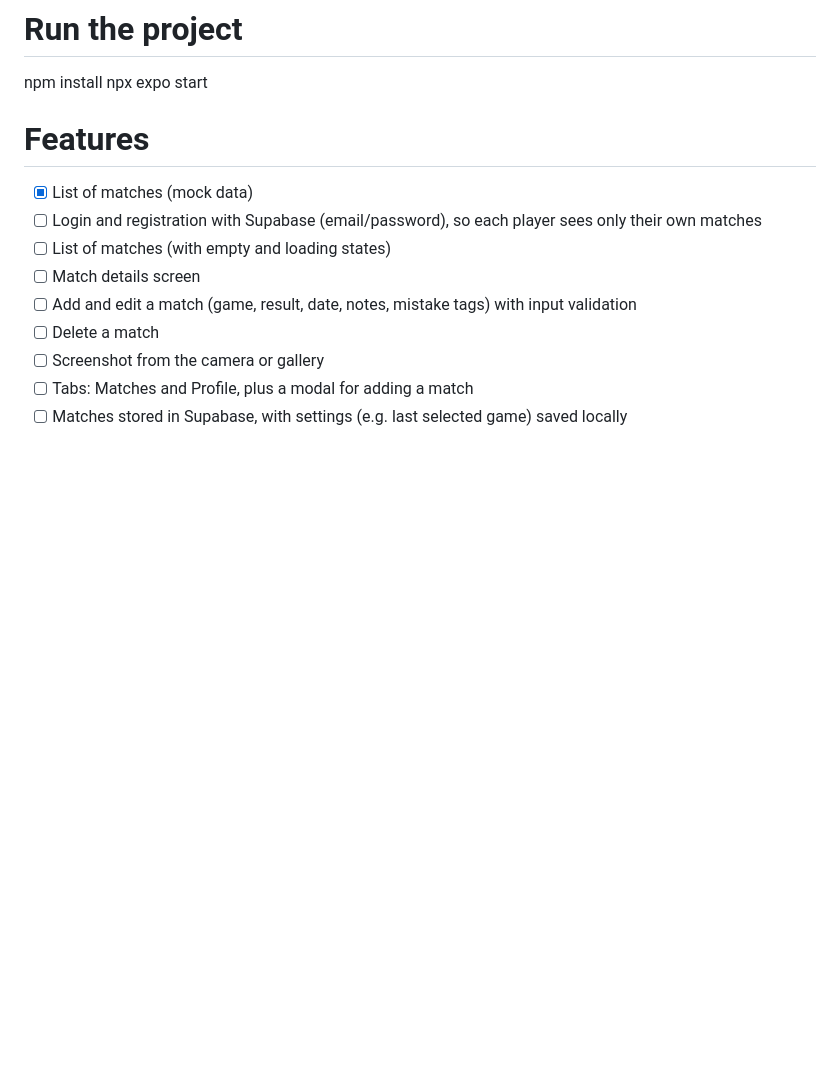
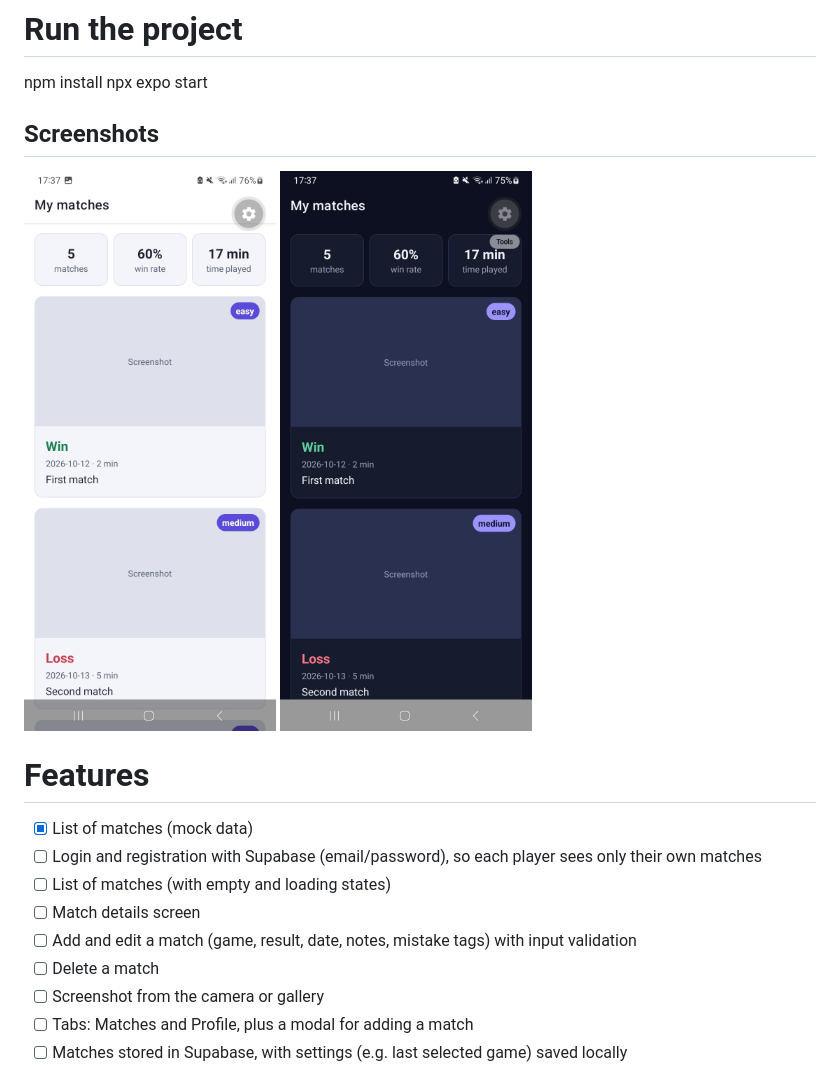
Before and after one commit to AzamHadzimujic/rematch, a Markdown page: README.md, the part around the change. GitHub-like rendering; pictures changed too: docs/home-dark.jpg (added), docs/home-light.jpg (added); blank space fills up the shorter version.

Commit message:
Added screenshots of my working screen and linked them in the README file

```diff
--- a/README.md
+++ b/README.md
@@ -5,6 +5,10 @@ Rematch is a personal journal for ranked games and sessions. Players save each m
 # Run the project
 npm install
 npx expo start
+
+## Screenshots
+![Home in light mode](docs/home-light.jpg)
+![Home in dark mode](docs/home-dark.jpg)
 
 # Features
 - [x] List of matches (mock data)
```
